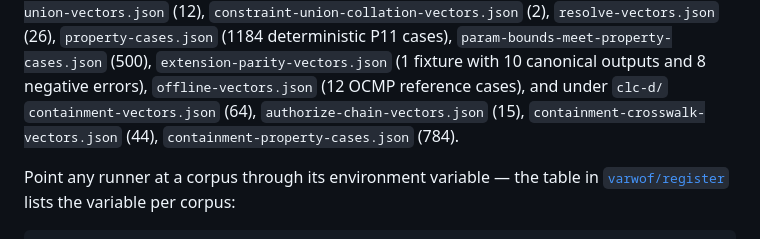
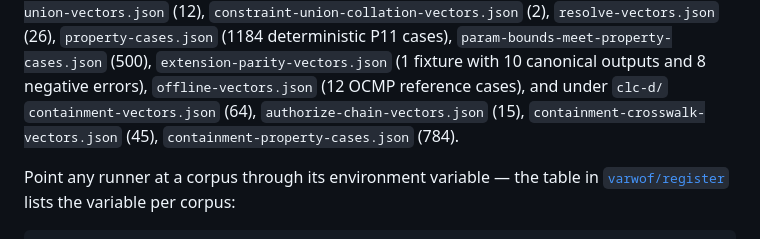
Before and after one commit to varwof/aic-capability-demo, a Markdown page: README.md, the part around the change. Drawn GitHub-style.

Commit message:
docs: update crosswalk vector count

```diff
--- a/README.md
+++ b/README.md
@@ -260,7 +260,7 @@ the rev CLC-1.3 `allow_unresolved` verdict and §9.1 multi-grant aggregation —
 `extension-parity-vectors.json` (1 fixture with 10 canonical outputs and 8 negative errors),
 `offline-vectors.json` (12 OCMP reference cases), and under `clc-d/`
 `containment-vectors.json` (64), `authorize-chain-vectors.json` (15),
-`containment-crosswalk-vectors.json` (44),
+`containment-crosswalk-vectors.json` (45),
 `containment-property-cases.json` (784).
 
 Point any runner at a corpus through its environment variable — the table in
```
Also changed, not shown: README_CN.md (+1 -1 lines).
